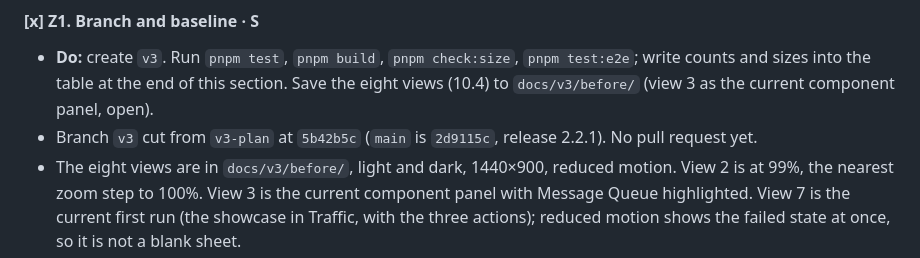
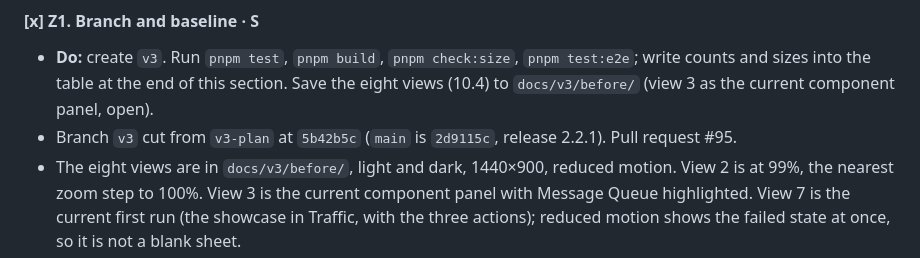
Before and after one commit to JosephSe/ConduitCraft, a Markdown page: REDESIGN_PLAN_V3.md, the part around the change. GitHub-like rendering.

Commit message:
docs: record pull request number for Z1

```diff
--- a/REDESIGN_PLAN_V3.md
+++ b/REDESIGN_PLAN_V3.md
@@ -567,7 +567,7 @@ All of V1 section 10 applies. What this redesign can break: zero axe violations
 
 #### [x] Z1. Branch and baseline · S
 - **Do:** create `v3`. Run `pnpm test`, `pnpm build`, `pnpm check:size`, `pnpm test:e2e`; write counts and sizes into the table at the end of this section. Save the eight views (10.4) to `docs/v3/before/` (view 3 as the current component panel, open).
-- Branch `v3` cut from `v3-plan` at `5b42b5c` (`main` is `2d9115c`, release 2.2.1). No pull request yet.
+- Branch `v3` cut from `v3-plan` at `5b42b5c` (`main` is `2d9115c`, release 2.2.1). Pull request #95.
 - The eight views are in `docs/v3/before/`, light and dark, 1440×900, reduced motion. View 2 is at 99%, the nearest zoom step to 100%. View 3 is the current component panel with Message Queue highlighted. View 7 is the current first run (the showcase in Traffic, with the three actions); reduced motion shows the failed state at once, so it is not a blank sheet.
 - The untracked owner file `e2e/zz_debug.spec.ts` was not changed. The Playwright run excluded that one test (`--grep-invert '^debug$'`).
 
```
